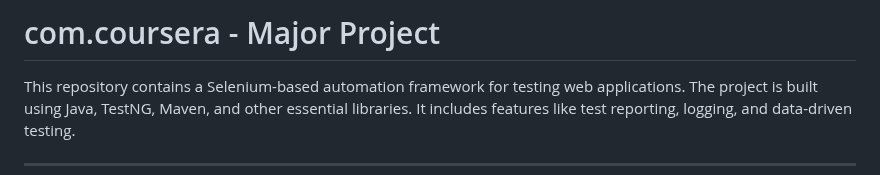
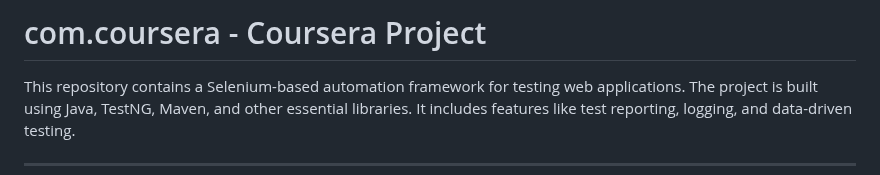
Before and after one commit to hash-cool/HAckathOn, a Markdown page: README.md, the part around the change. GitHub-like rendering.

```diff
--- a/README.md
+++ b/README.md
@@ -1,4 +1,4 @@
-# com.coursera - Major Project
+# com.coursera - Coursera Project
 
 This repository contains a Selenium-based automation framework for testing web applications. The project is built using Java, TestNG, Maven, and other essential libraries. It includes features like test reporting, logging, and data-driven testing.
 
```
